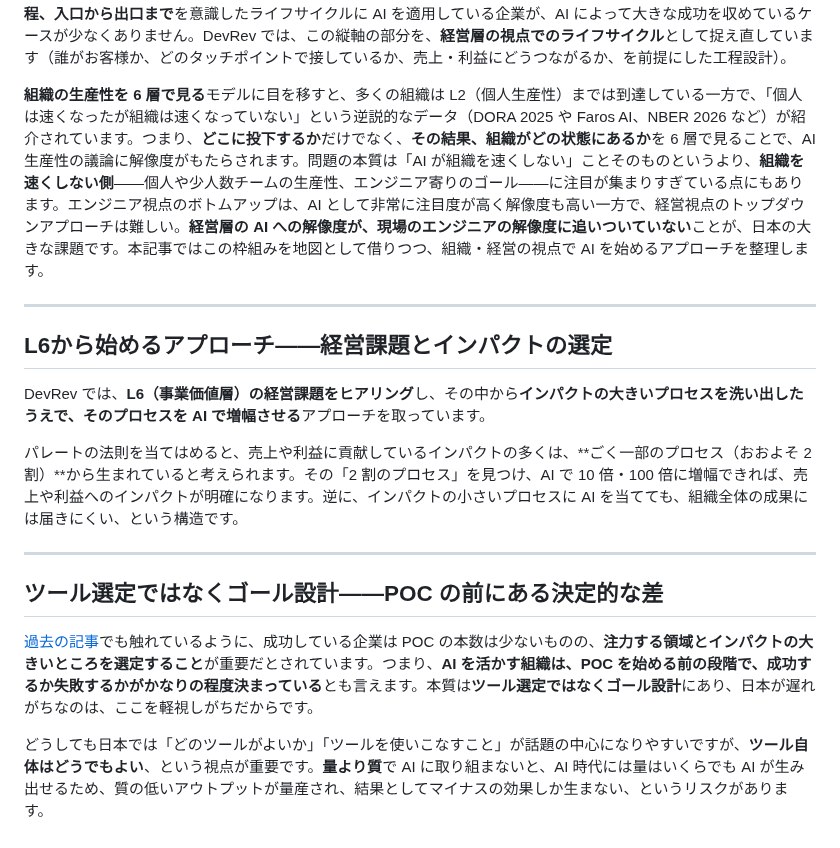
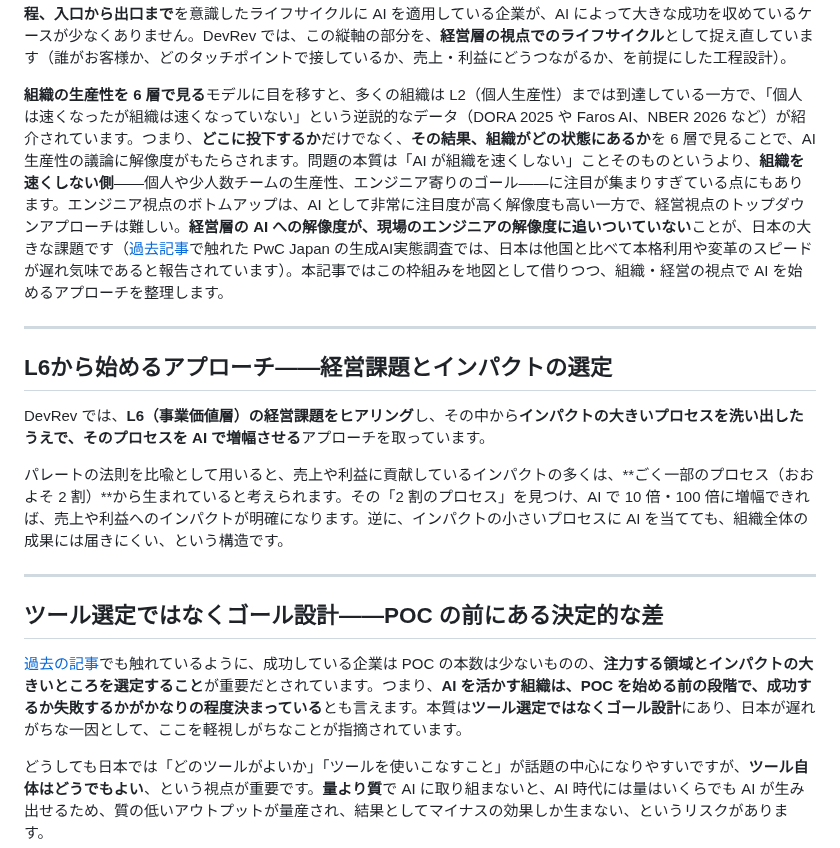
Before and after one commit to DevRev-JP/tech-blog, a Markdown page: articles/understanding-ai-productivity-organization-2026-02.md, the part around one of its changes. Rendered like a GitHub page.

```diff
--- a/articles/understanding-ai-productivity-organization-2026-02.md
+++ b/articles/understanding-ai-productivity-organization-2026-02.md
@@ -28,7 +28,7 @@ AI生産性や組織への影響を議論するとき、「どこに注目して
 
 営業組織やマーケティング組織が存在しない会社であれば、この縦軸のままでよいかもしれません。しかし多くの組織には、営業・マーケティング・サポートなどのチームが存在します。売上を上げる流れでいえば、マーケティングでソリューションを届けたいターゲット層に認知してもらい、営業がそのターゲットとコンタクトして課題をヒアリングする。自社ソリューションでそのまま解決できるなら提供し、できなければエンジニアに開発を依頼する。ソリューションを提供してサービスインしたあとは運用に入り、トラブルを受け付けて対応する組織もある。運用が安定し、お客様の課題を継続的に解決できていれば、契約更新や新しい課題への解決提案につながり、お客様から対価をいただく——という**お客様と接する入口から出口まで**のライフサイクルがあります。この**お客様と接する時期・工程、入口から出口まで**を意識したライフサイクルに AI を適用している企業が、AI によって大きな成功を収めているケースが少なくありません。DevRev では、この縦軸の部分を、**経営層の視点でのライフサイクル**として捉え直しています（誰がお客様か、どのタッチポイントで接しているか、売上・利益にどうつながるか、を前提にした工程設計）。
 
-**組織の生産性を 6 層で見る**モデルに目を移すと、多くの組織は L2（個人生産性）までは到達している一方で、「個人は速くなったが組織は速くなっていない」という逆説的なデータ（DORA 2025 や Faros AI、NBER 2026 など）が紹介されています。つまり、**どこに投下するか**だけでなく、**その結果、組織がどの状態にあるか**を 6 層で見ることで、AI 生産性の議論に解像度がもたらされます。問題の本質は「AI が組織を速くしない」ことそのものというより、**組織を速くしない側**——個人や少人数チームの生産性、エンジニア寄りのゴール——に注目が集まりすぎている点にもあります。エンジニア視点のボトムアップは、AI として非常に注目度が高く解像度も高い一方で、経営視点のトップダウンアプローチは難しい。**経営層の AI への解像度が、現場のエンジニアの解像度に追いついていない**ことが、日本の大きな課題です。本記事ではこの枠組みを地図として借りつつ、組織・経営の視点で AI を始めるアプローチを整理します。
+**組織の生産性を 6 層で見る**モデルに目を移すと、多くの組織は L2（個人生産性）までは到達している一方で、「個人は速くなったが組織は速くなっていない」という逆説的なデータ（DORA 2025 や Faros AI、NBER 2026 など）が紹介されています。つまり、**どこに投下するか**だけでなく、**その結果、組織がどの状態にあるか**を 6 層で見ることで、AI 生産性の議論に解像度がもたらされます。問題の本質は「AI が組織を速くしない」ことそのものというより、**組織を速くしない側**——個人や少人数チームの生産性、エンジニア寄りのゴール——に注目が集まりすぎている点にもあります。エンジニア視点のボトムアップは、AI として非常に注目度が高く解像度も高い一方で、経営視点のトップダウンアプローチは難しい。**経営層の AI への解像度が、現場のエンジニアの解像度に追いついていない**ことが、日本の大きな課題です（[過去記事](https://zenn.dev/knowledge_graph/articles/ai-poc-success-failure-criteria-2026)で触れた PwC Japan の生成AI実態調査では、日本は他国と比べて本格利用や変革のスピードが遅れ気味であると報告されています）。本記事ではこの枠組みを地図として借りつつ、組織・経営の視点で AI を始めるアプローチを整理します。
 
 ---
 
@@ -36,13 +36,13 @@ AI生産性や組織への影響を議論するとき、「どこに注目して
 
 DevRev では、**L6（事業価値層）の経営課題をヒアリング**し、その中から**インパクトの大きいプロセスを洗い出したうえで、そのプロセスを AI で増幅させる**アプローチを取っています。
 
-パレートの法則を当てはめると、売上や利益に貢献しているインパクトの多くは、**ごく一部のプロセス（おおよそ 2 割）**から生まれていると考えられます。その「2 割のプロセス」を見つけ、AI で 10 倍・100 倍に増幅できれば、売上や利益へのインパクトが明確になります。逆に、インパクトの小さいプロセスに AI を当てても、組織全体の成果には届きにくい、という構造です。
+パレートの法則を比喩として用いると、売上や利益に貢献しているインパクトの多くは、**ごく一部のプロセス（おおよそ 2 割）**から生まれていると考えられます。その「2 割のプロセス」を見つけ、AI で 10 倍・100 倍に増幅できれば、売上や利益へのインパクトが明確になります。逆に、インパクトの小さいプロセスに AI を当てても、組織全体の成果には届きにくい、という構造です。
 
 ---
 
 ## ツール選定ではなくゴール設計——POC の前にある決定的な差
 
-[過去の記事](https://zenn.dev/knowledge_graph/articles/ai-poc-success-failure-criteria-2026)でも触れているように、成功している企業は POC の本数は少ないものの、**注力する領域とインパクトの大きいところを選定すること**が重要だとされています。つまり、**AI を活かす組織は、POC を始める前の段階で、成功するか失敗するかがかなりの程度決まっている**とも言えます。本質は**ツール選定ではなくゴール設計**にあり、日本が遅れがちなのは、ここを軽視しがちだからです。
+[過去の記事](https://zenn.dev/knowledge_graph/articles/ai-poc-success-failure-criteria-2026)でも触れているように、成功している企業は POC の本数は少ないものの、**注力する領域とインパクトの大きいところを選定すること**が重要だとされています。つまり、**AI を活かす組織は、POC を始める前の段階で、成功するか失敗するかがかなりの程度決まっている**とも言えます。本質は**ツール選定ではなくゴール設計**にあり、日本が遅れがちな一因として、ここを軽視しがちなことが指摘されています。
 
 どうしても日本では「どのツールがよいか」「ツールを使いこなすこと」が話題の中心になりやすいですが、**ツール自体はどうでもよい**、という視点が重要です。**量より質**で AI に取り組まないと、AI 時代には量はいくらでも AI が生み出せるため、質の低いアウトプットが量産され、結果としてマイナスの効果しか生まない、というリスクがあります。
 
```
Also changed, not shown: other parts of articles/understanding-ai-productivity-organization-2026-02.md (+27 -11 lines), images/layerx-basic-diagnosis-flow.png (added), images/layerx-current-diagnosis.png (added).
